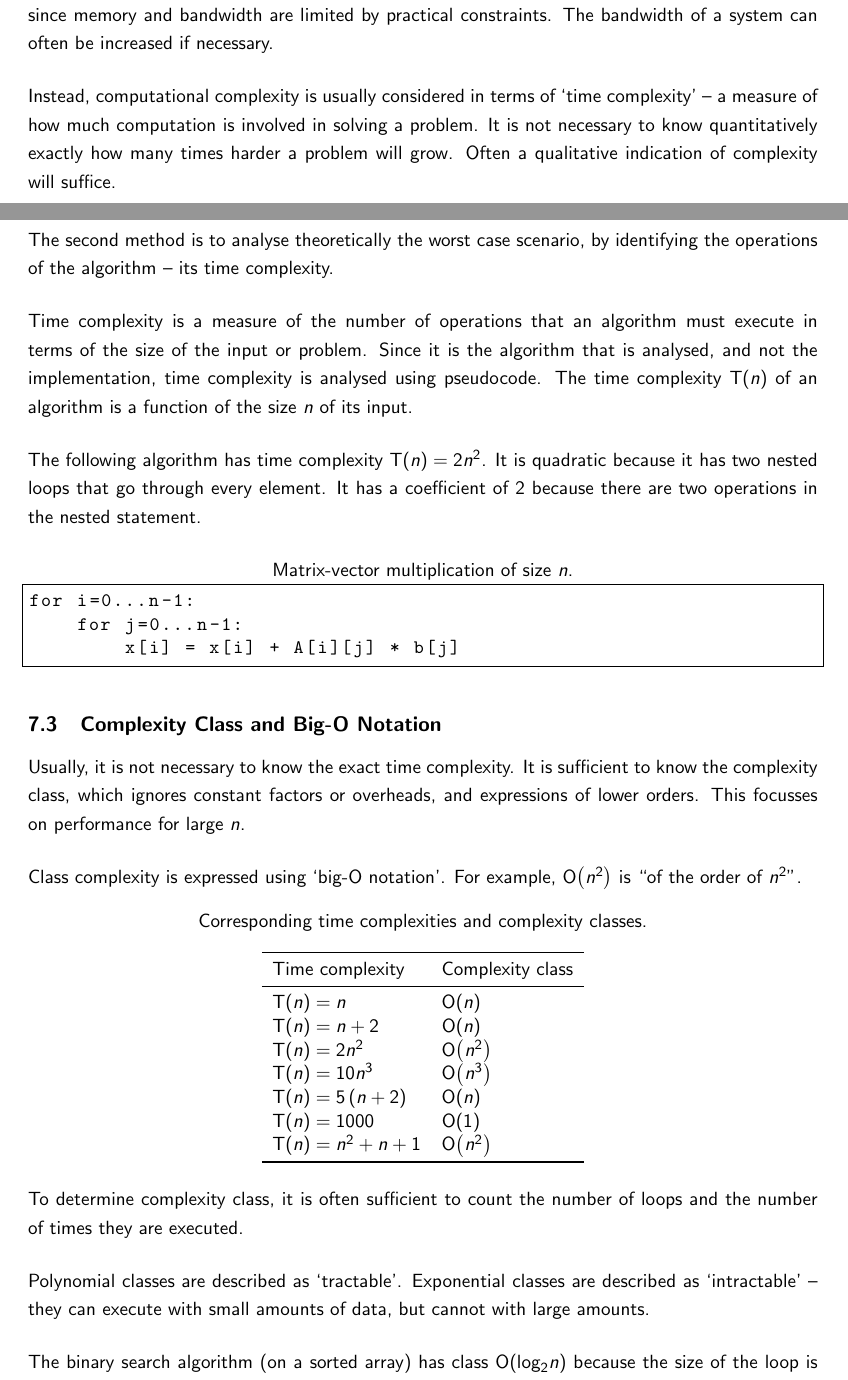
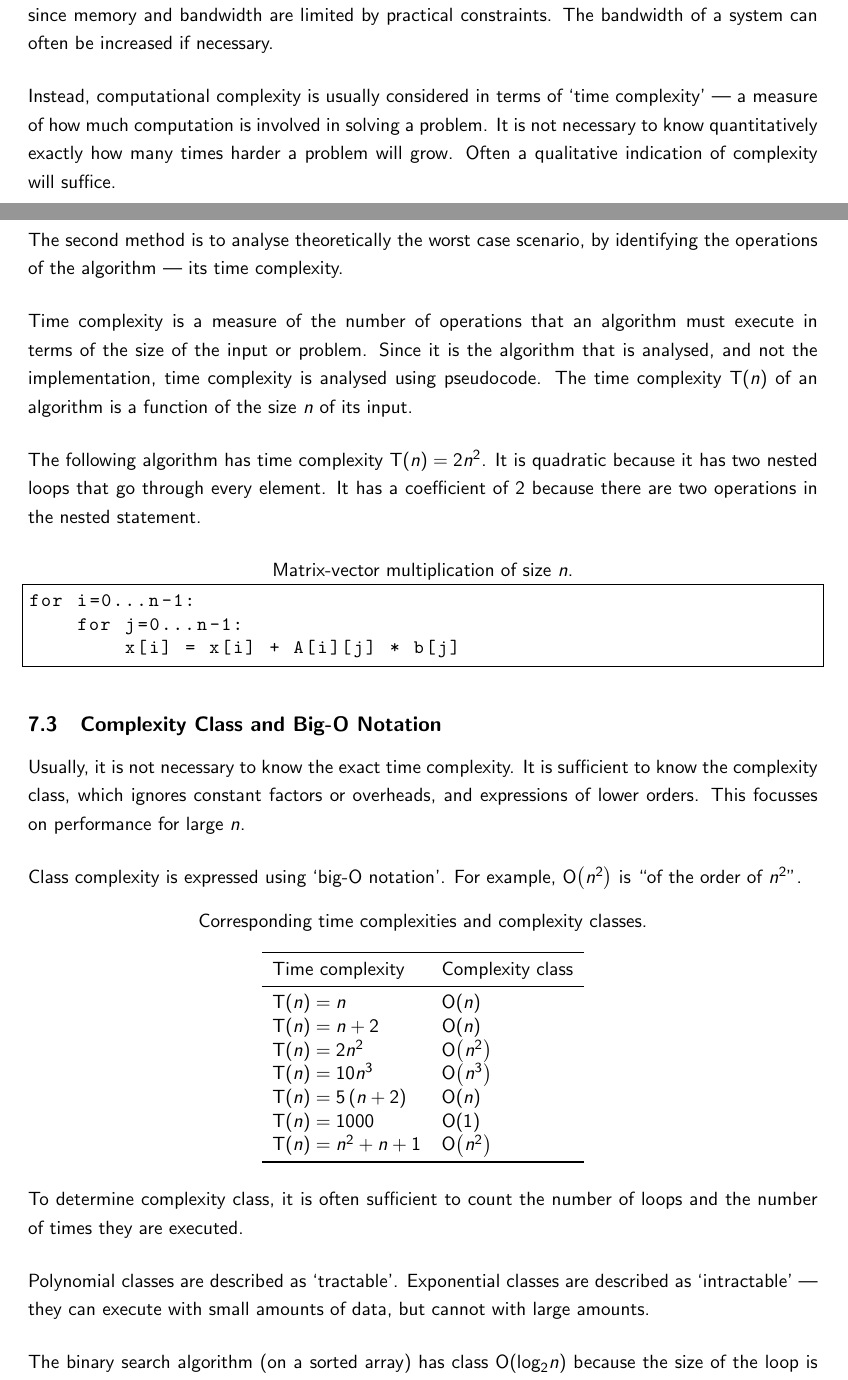
Before and after one commit to martindes01/computer-systems, a LaTeX document (computer-systems.tex, which reads unit-7/notes.tex): two parts of pages 22 and 23 of 25, joined at a grey line, cut so that both start at the same text. Compiled offline with pdfLaTeX.

Commit message:
Revise notes for unit 7

```diff
--- a/unit-7/notes.tex
+++ b/unit-7/notes.tex
@@ -18,7 +18,7 @@ Algorithm efficiency can be considered in terms of time and space.
 Space (or bandwidth) complexity is not considered in the same way as computational complexity, since memory and bandwidth are limited by practical constraints.
 The bandwidth of a system can often be increased if necessary.
 
-Instead, computational complexity is usually considered in terms of `time complexity' -- a measure of how much computation is involved in solving a problem.
+Instead, computational complexity is usually considered in terms of `time complexity' --- a measure of how much computation is involved in solving a problem.
 It is not necessary to know quantitatively exactly how many times harder a problem will grow.
 Often a qualitative indication of complexity will suffice.
 
@@ -30,7 +30,7 @@ The first method is to measure empirically.
 This involves benchmarking the algorithm using a representative set of inputs.
 This does not measure the complexity of the algorithm, rather the complexity of an implementation of the algorithm on a particular piece of hardware.
 
-The second method is to analyse theoretically the worst case scenario, by identifying the operations of the algorithm -- its time complexity.
+The second method is to analyse theoretically the worst case scenario, by identifying the operations of the algorithm --- its time complexity.
 
 Time complexity is a measure of the number of operations that an algorithm must execute in terms of the size of the input or problem.
 Since it is the algorithm that is analysed, and not the implementation, time complexity is analysed using pseudocode.
@@ -97,7 +97,7 @@ To determine complexity class, it is often sufficient to count the number of loo
 \end{table}
 
 Polynomial classes are described as `tractable'.
-Exponential classes are described as `intractable' -- they can execute with small amounts of data, but cannot with large amounts.
+Exponential classes are described as `intractable' --- they can execute with small amounts of data, but cannot with large amounts.
 
 The binary search algorithm (on a sorted array) has class \( \function{O}{\textup{log}_2 n} \) because the size of the loop is halved on each iteration.
 
```
Also changed, not shown: computer-systems.pdf.
